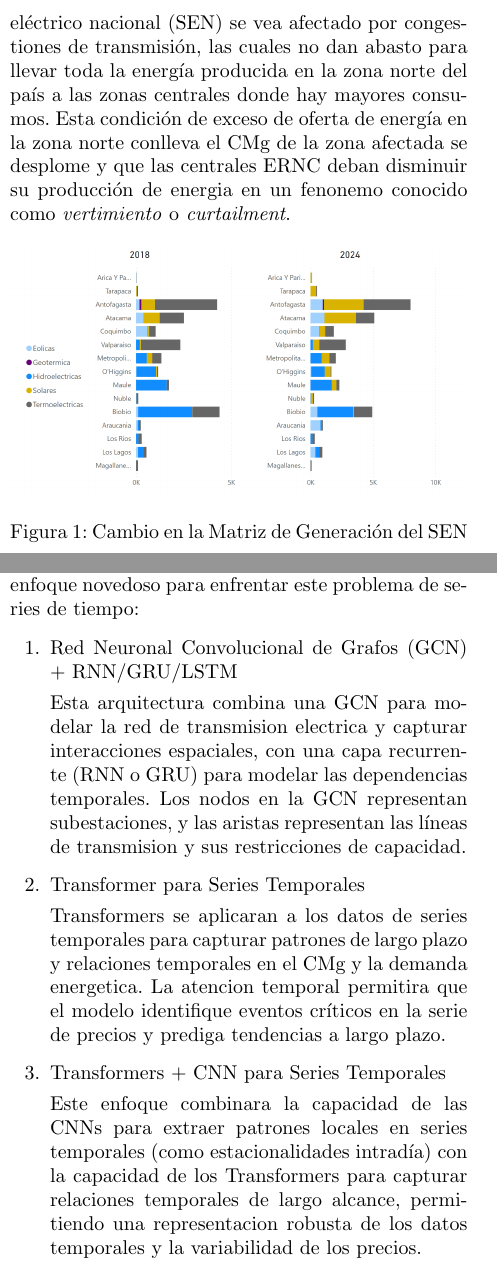
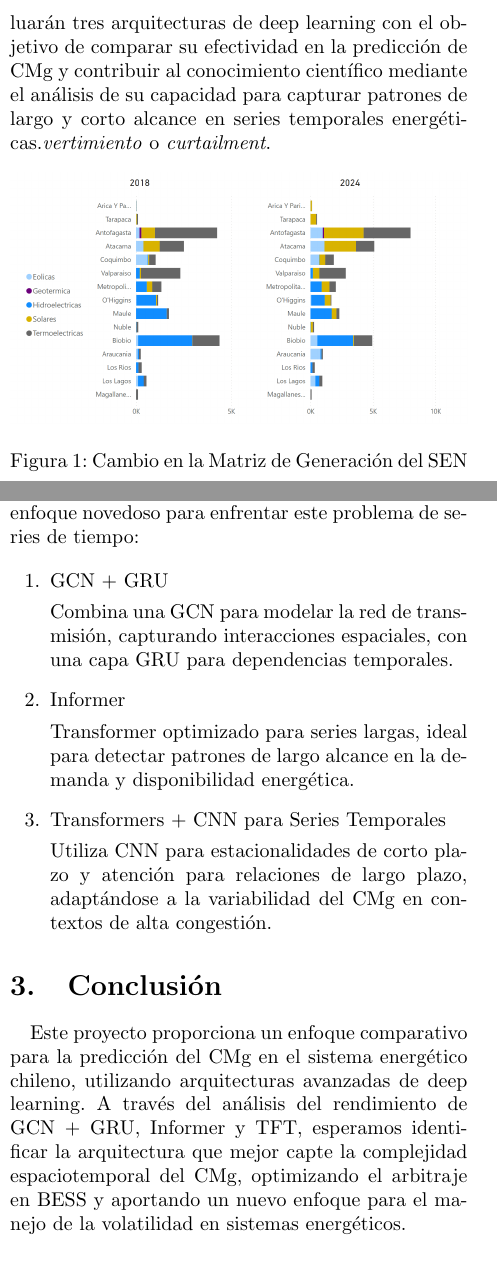
Before and after one commit to N-Sotelo98/INF3813-1-Deep-learning-avanzado, a LaTeX paper (articulo/Entrega1.tex): two parts of the columns of pages 1 and 2 of 2, joined at a grey line, cut at the place of the change. Compiled offline with pdfLaTeX.

Commit message:
Modificaciones articulo conclusiones

```diff
--- a/articulo/Entrega1.tex
+++ b/articulo/Entrega1.tex
@@ -48,7 +35,4 @@ Durante la última decada, Chile ha experimentado un rápido crecimiento en la p
- Esto ha llevado a que el sistema eléctrico nacional (SEN) se vea afectado por congestiones de transmisión, las cuales no dan
- abasto para llevar toda la energía producida en la zona norte del país a las zonas centrales donde hay mayores consumos.
- Esta condición de exceso de oferta de energía en la zona norte conlleva el CMg de la zona afectada se desplome y que las
- centrales ERNC deban disminuir su producción de energia en un fenonemo conocido como \textit{vertimiento} o \textit{curtailment}.
+Durante la última década, Chile ha experimentado un rápido crecimiento en la penetración de energías renovables no convencionales (ERNC) en la zona norte, lo que no ha sido acompañado por un aumento equivalente en la capacidad de transmisión. Esto ha causado congestiones en la transmisión, lo cual afecta el Costo Marginal de Generación (CMg) al generar precios bajos o nulos en las zonas con sobreoferta. Para maximizar la rentabilidad de BESS, es crucial identificar patrones en la variabilidad del CMg en el corto plazo (24-48 horas). En este proyecto se evaluarán tres arquitecturas de deep learning con el objetivo de comparar su efectividad en la predicción de CMg y contribuir al conocimiento científico mediante el análisis de su capacidad para capturar patrones de largo y corto alcance en series temporales energéticas.\textit{vertimiento} o \textit{curtailment}.
 
 \begin{figure}[htbp]
     \centering
@@ -112,36 +96,21 @@ Para abordar el problema, se compararan tres arquitecturas de deep learning, en
 un enfoque novedoso para enfrentar este problema de series de tiempo:
 
 \begin{enumerate}
-    \item Red Neuronal Convolucional de Grafos
-	(GCN) + RNN/GRU/LSTM
+    \item GCN + GRU
 
-	Esta arquitectura combina una GCN para modelar la red de
-	transmision electrica y capturar interacciones espaciales,
-	con una capa recurrente (RNN o GRU) para
-	modelar las dependencias temporales. Los nodos
-	en la GCN representan subestaciones, y las aristas representan las líneas de
-	transmision y sus restricciones de capacidad.
+	Combina una GCN para modelar la red de transmisión, capturando interacciones espaciales, con 	una capa GRU para dependencias temporales.
 
-    \item Transformer para Series Temporales
+    \item Informer
 
-	Transformers se aplicaran a los datos de series temporales para
-	capturar patrones de largo plazo y
-	relaciones temporales en el CMg y la demanda energetica.
-	La atencion temporal permitira que el
-	modelo identifique eventos críticos en la serie de precios y prediga
-	 tendencias a largo plazo.
-
+	Transformer optimizado para series largas, ideal para detectar patrones de largo alcance en la 	demanda y disponibilidad energética.
     \item Transformers + CNN para Series Temporales
 
-	Este enfoque combinara la capacidad de las
-	CNNs para extraer patrones locales en series temporales
-	(como estacionalidades intradía) con la capacidad de los
-	Transformers para capturar relaciones
-	temporales de largo alcance, permitiendo una
-	representacion robusta de los datos temporales y la variabilidad de los precios.
+	Utiliza CNN para estacionalidades de corto plazo y atención para relaciones de largo plazo, 		adaptándose a la variabilidad del CMg en contextos de alta congestión.
 
 \end{enumerate}
 
+\section{Conclusión}
+Este proyecto proporciona un enfoque comparativo para la predicción del CMg en el sistema energético chileno, utilizando arquitecturas avanzadas de deep learning. A través del análisis del rendimiento de GCN + GRU, Informer y TFT, esperamos identificar la arquitectura que mejor capte la complejidad espaciotemporal del CMg, optimizando el arbitraje en BESS y aportando un nuevo enfoque para el manejo de la volatilidad en sistemas energéticos.
 
 
 
```
Also changed, not shown: articulo/Borrador_Entrega_1.tex (deleted, +0 -59 lines), articulo/Deep_learning_avanzado[1].pdf (deleted), articulo/Entrega1.pdf, articulo/Entrega1.tex (15 more changed lines), 6 other files.
